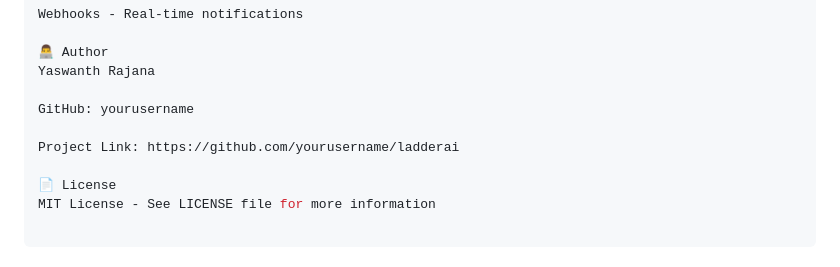
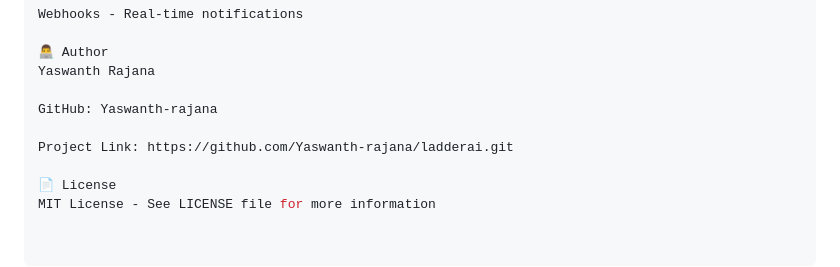
Before and after one commit to Yaswanth-rajana/ladderai, a Markdown page: README.md, the part around the change. GitHub-like rendering.

Commit message:
Update author and project links in README

```diff
--- a/README.md
+++ b/README.md
@@ -344,9 +344,9 @@ Webhooks - Real-time notifications
 👨‍💻 Author
 Yaswanth Rajana
 
-GitHub: yourusername
+GitHub: Yaswanth-rajana
 
-Project Link: https://github.com/yourusername/ladderai
+Project Link: https://github.com/Yaswanth-rajana/ladderai.git
 
 📄 License
 MIT License - See LICENSE file for more information
```
